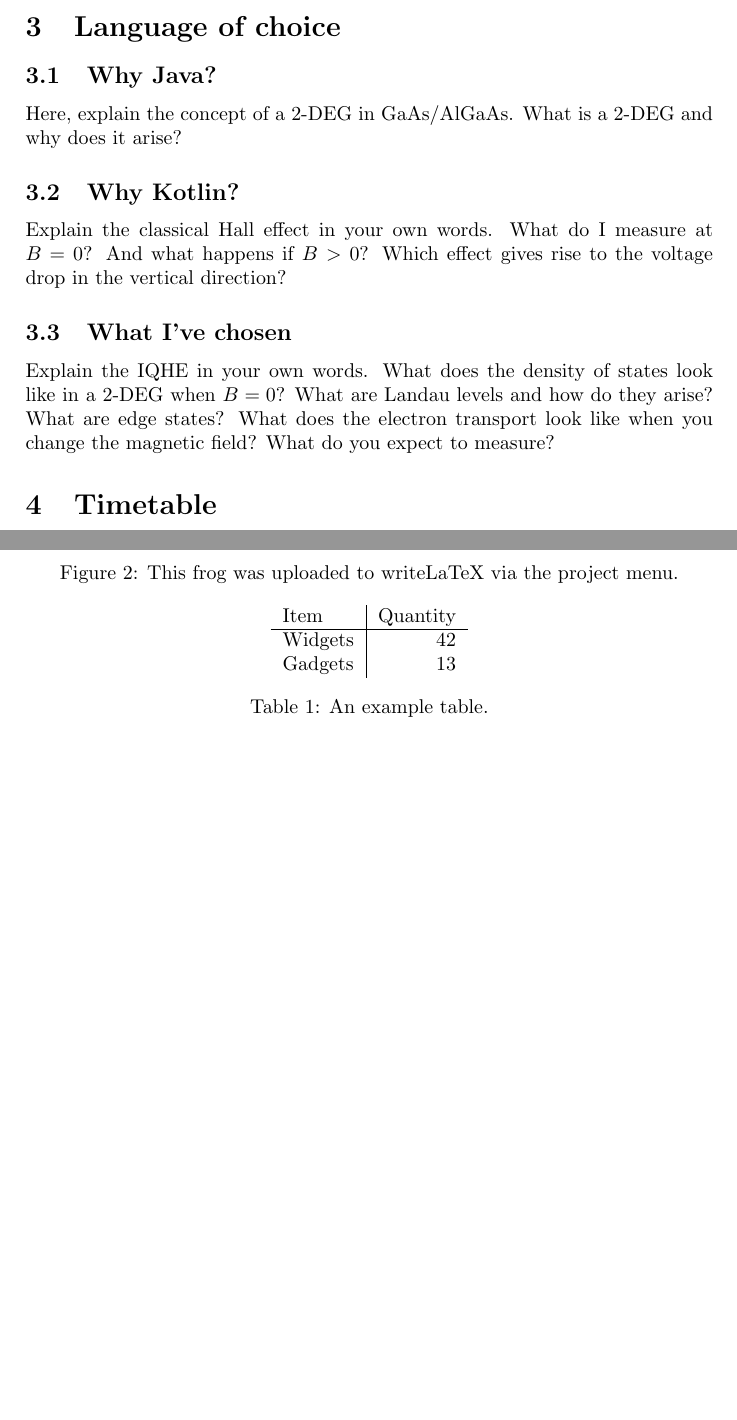
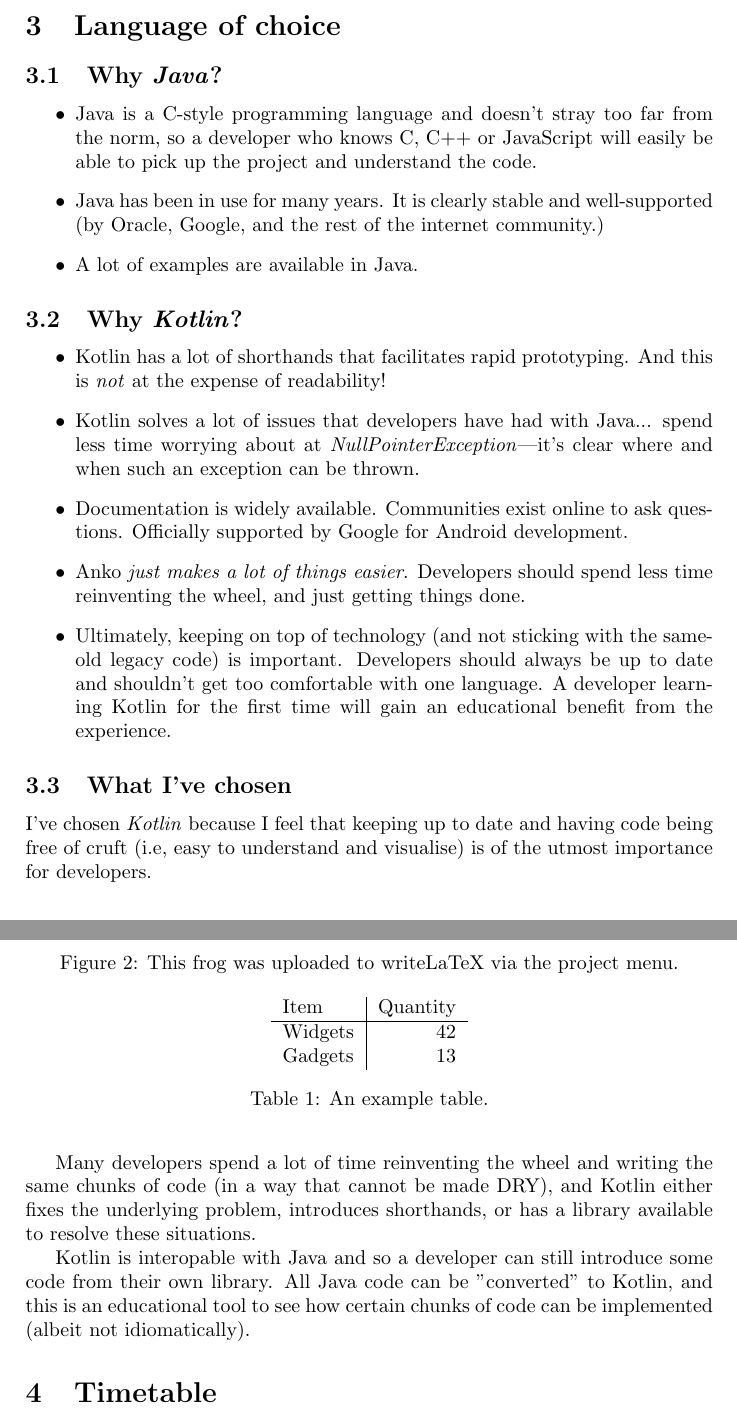
Before and after one commit to qaisjp/inf-ilp, a LaTeX document (reports/cw1.tex): two parts of pages 2 and 3 of 3 before the commit and two parts of pages 2 and 3 of 4 after it, joined at a grey line, cut so that both start at the same text, the shorter picture padded with empty space. Compiled offline with pdfLaTeX.

Commit message:
Add language of choice

```diff
--- a/reports/cw1.tex
+++ b/reports/cw1.tex
@@ -51,14 +51,32 @@ Calculate the uncertainty as follows: \newline $u(f(x, y, z)) = \sqrt{(\frac{\de
 \section{Language of choice}
 \label{sec:language}
 
-\subsection{Why Java?}
-Here, explain the concept of a 2-DEG in GaAs/AlGaAs. What is a 2-DEG and why does it arise?
+% You should document your rationale for choosing Java or Kotlin as the language.
+% The app is being developed in the scenario where you'll hand it off to a team of developers who'll maintain and develop it further.
+% Your rationale should be based on the relative strengths and weaknesses of the two languages, rather than your taste in programming languages.
 
-\subsection{Why Kotlin?}
-Explain the classical Hall effect in your own words. What do I measure at $B=0$? And what happens if $B>0$? Which effect gives rise to the voltage drop in the vertical direction?
+\subsection{Why \emph{Java}?}
+\begin{itemize}
+	\item Java is a C-style programming language and doesn't stray too far from the norm, so a developer who knows C, C++ or JavaScript will easily be able to pick up the project and understand the code.
+	\item Java has been in use for many years. It is clearly stable and well-supported (by Oracle, Google, and the rest of the internet community.)
+	\item A lot of examples are available in Java.
+\end{itemize}
+
+\subsection{Why \emph{Kotlin}?}
+\begin{itemize}
+	\item Kotlin has a lot of shorthands that facilitates rapid prototyping. And this is \emph{not} at the expense of readability!
+	\item Kotlin solves a lot of issues that developers have had with Java... spend less time worrying about at \emph{NullPointerException}---it's clear where and when such an exception can be thrown.
+	\item Documentation is widely available. Communities exist online to ask questions. Officially supported by Google for Android development.
+	\item Anko \emph{just makes a lot of things easier}. Developers should spend less time reinventing the wheel, and just getting things done.
+	\item Ultimately, keeping on top of technology (and not sticking with the same-old legacy code) is important. Developers should always be up to date and shouldn't get too comfortable with one language. A developer learning Kotlin for the first time will gain an educational benefit from the experience.
+\end{itemize}
 
 \subsection{What I've chosen}
-Explain the IQHE in your own words. What does the density of states look like in a 2-DEG when $B=0$? What are Landau levels and how do they arise? What are edge states? What does the electron transport look like when you change the magnetic field? What do you expect to measure?
+I've chosen \emph{Kotlin} because I feel that keeping up to date and having code being free of cruft (i.e, easy to understand and visualise) is of the utmost importance for developers.
+
+Many developers spend a lot of time reinventing the wheel and writing the same chunks of code (in a way that cannot be made DRY), and Kotlin either fixes the underlying problem, introduces shorthands, or has a library available to resolve these situations.
+
+Kotlin is interopable with Java and so a developer can still introduce some code from their own library. All Java code can be "converted" to Kotlin, and this is an educational tool to see how certain chunks of code can be implemented (albeit not idiomatically).
 
 \section{Timetable}
 blah
```
